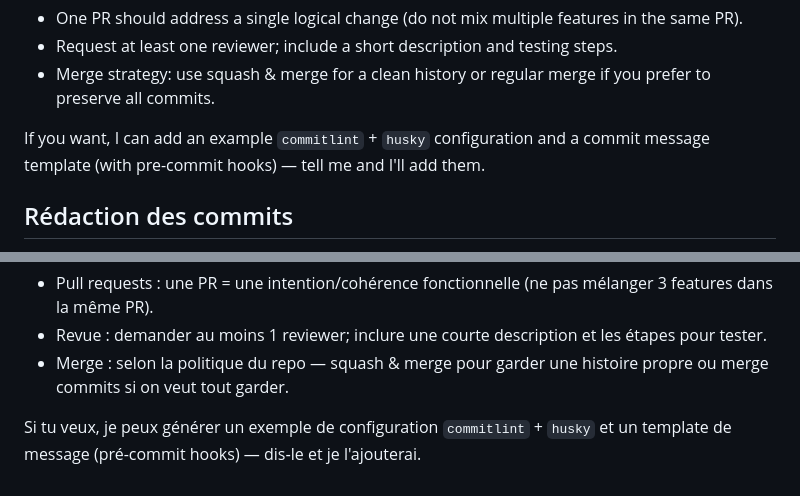
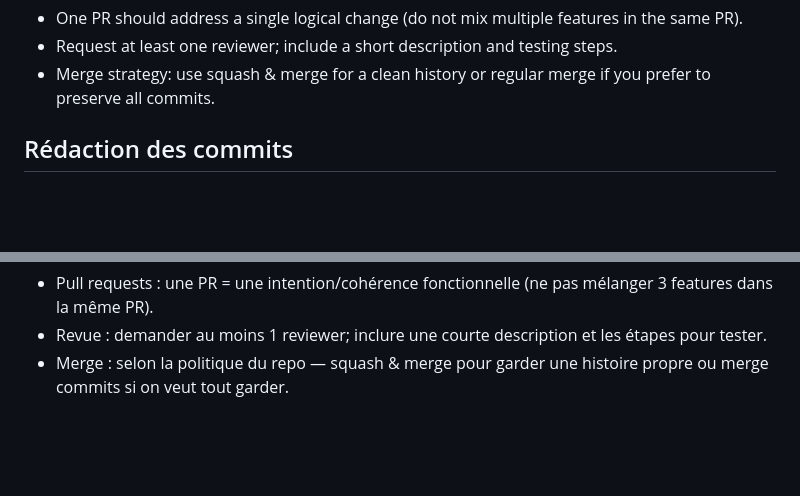
Before and after one commit to Blasterx7/feda_flutter, a Markdown page: README.md, 2 parts joined by grey strips. Rendered like a GitHub page; blank space fills up the shorter version.

```diff
--- a/README.md
+++ b/README.md
@@ -269,8 +269,7 @@ Merge policy:
 - Merge strategy: use squash & merge for a clean history or regular merge if
   you prefer to preserve all commits.
 
-If you want, I can add an example `commitlint` + `husky` configuration and a
-commit message template (with pre-commit hooks) — tell me and I'll add them.
+
 
 ## Rédaction des commits
 
@@ -333,5 +332,3 @@ Politique de merge :
 - Pull requests : une PR = une intention/cohérence fonctionnelle (ne pas mélanger 3 features dans la même PR).
 - Revue : demander au moins 1 reviewer; inclure une courte description et les étapes pour tester.
 - Merge : selon la politique du repo — squash & merge pour garder une histoire propre ou merge commits si on veut tout garder.
-
-Si tu veux, je peux générer un exemple de configuration `commitlint` + `husky` et un template de message (pré-commit hooks) — dis‑le et je l'ajouterai.
```
Also changed, not shown: ROADMAP.md (+0 -7 lines).
